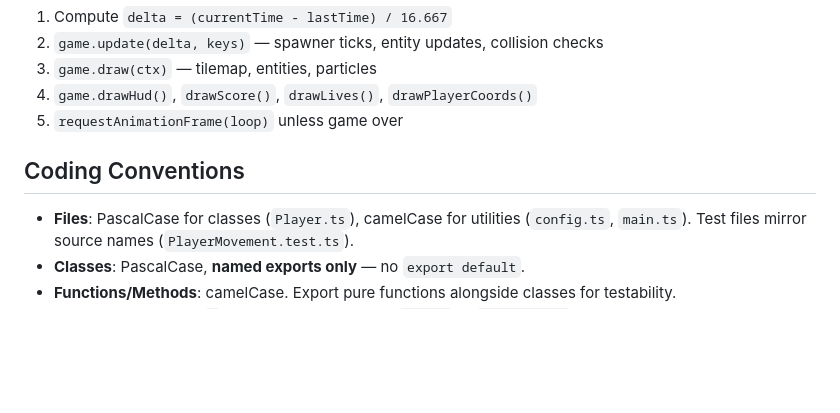
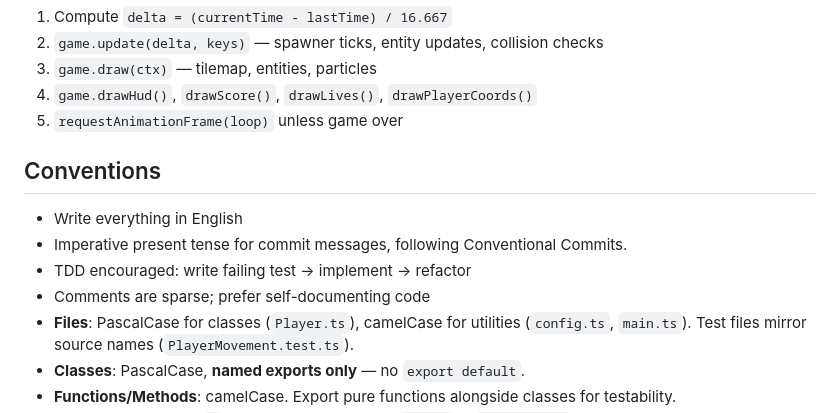
Before and after one commit to darellanodev/tiny-loot-quest, a Markdown page: AGENTS.md, the part around one of its changes. Drawn GitHub-style; blank space fills up the shorter version.

Commit message:
docs: update AGENTS.md to refine coding conventions

```diff
--- a/AGENTS.md
+++ b/AGENTS.md
@@ -73,8 +73,12 @@ Particle (standalone, short-lived)
 4. `game.drawHud()`, `drawScore()`, `drawLives()`, `drawPlayerCoords()`
 5. `requestAnimationFrame(loop)` unless game over
 
-## Coding Conventions
+## Conventions
 
+- Write everything in English
+- Imperative present tense for commit messages, following Conventional Commits.
+- TDD encouraged: write failing test → implement → refactor
+- Comments are sparse; prefer self-documenting code
 - **Files**: PascalCase for classes (`Player.ts`), camelCase for utilities (`config.ts`, `main.ts`). Test files mirror source names (`PlayerMovement.test.ts`).
 - **Classes**: PascalCase, **named exports only** — no `export default`.
 - **Functions/Methods**: camelCase. Export pure functions alongside classes for testability.
```
Also changed, not shown: other parts of AGENTS.md (+1 -1 lines).
